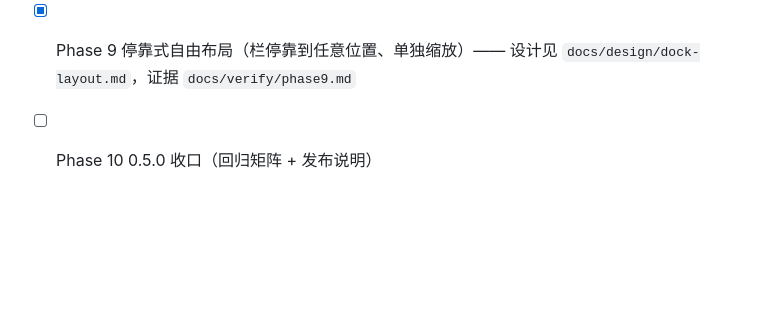
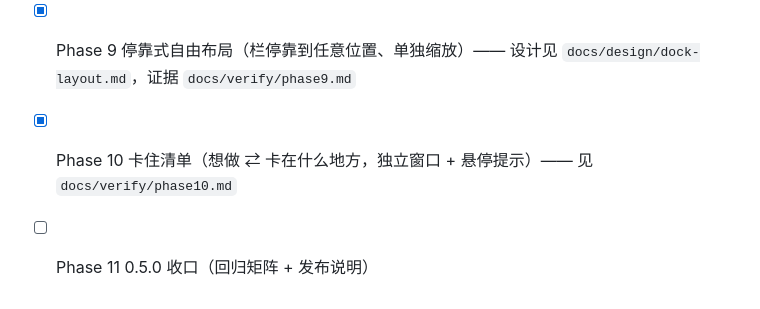
Before and after one commit to yyunx/wantodo, a Markdown page: README.md, the part around the change. Rendered like a GitHub page; blank space fills up the shorter version.

```diff
--- a/README.md
+++ b/README.md
@@ -101,4 +101,5 @@ powershell -NoProfile -ExecutionPolicy Bypass -File .\uninstall.ps1
 - [x] Phase 7 数据根外置（不落 C 盘、可迁移）—— 见 `docs/verify/phase7.md`
 - [x] Phase 8 随心记（笔记库 + 默认类型可配 + 外部可编辑）—— 见 `docs/verify/phase8.md`
 - [x] Phase 9 停靠式自由布局（栏停靠到任意位置、单独缩放）—— 设计见 `docs/design/dock-layout.md`，证据 `docs/verify/phase9.md`
-- [ ] Phase 10 0.5.0 收口（回归矩阵 + 发布说明）
+- [x] Phase 10 卡住清单（想做 ⇄ 卡在什么地方，独立窗口 + 悬停提示）—— 见 `docs/verify/phase10.md`
+- [ ] Phase 11 0.5.0 收口（回归矩阵 + 发布说明）
```
Also changed, not shown: docs/decisions.md (+18 -0 lines), docs/plan.md (+29 -0 lines), docs/verify/phase10.md (added, +78 -0 lines), docs/verify/phase10-window.png (added), 8 other files.
